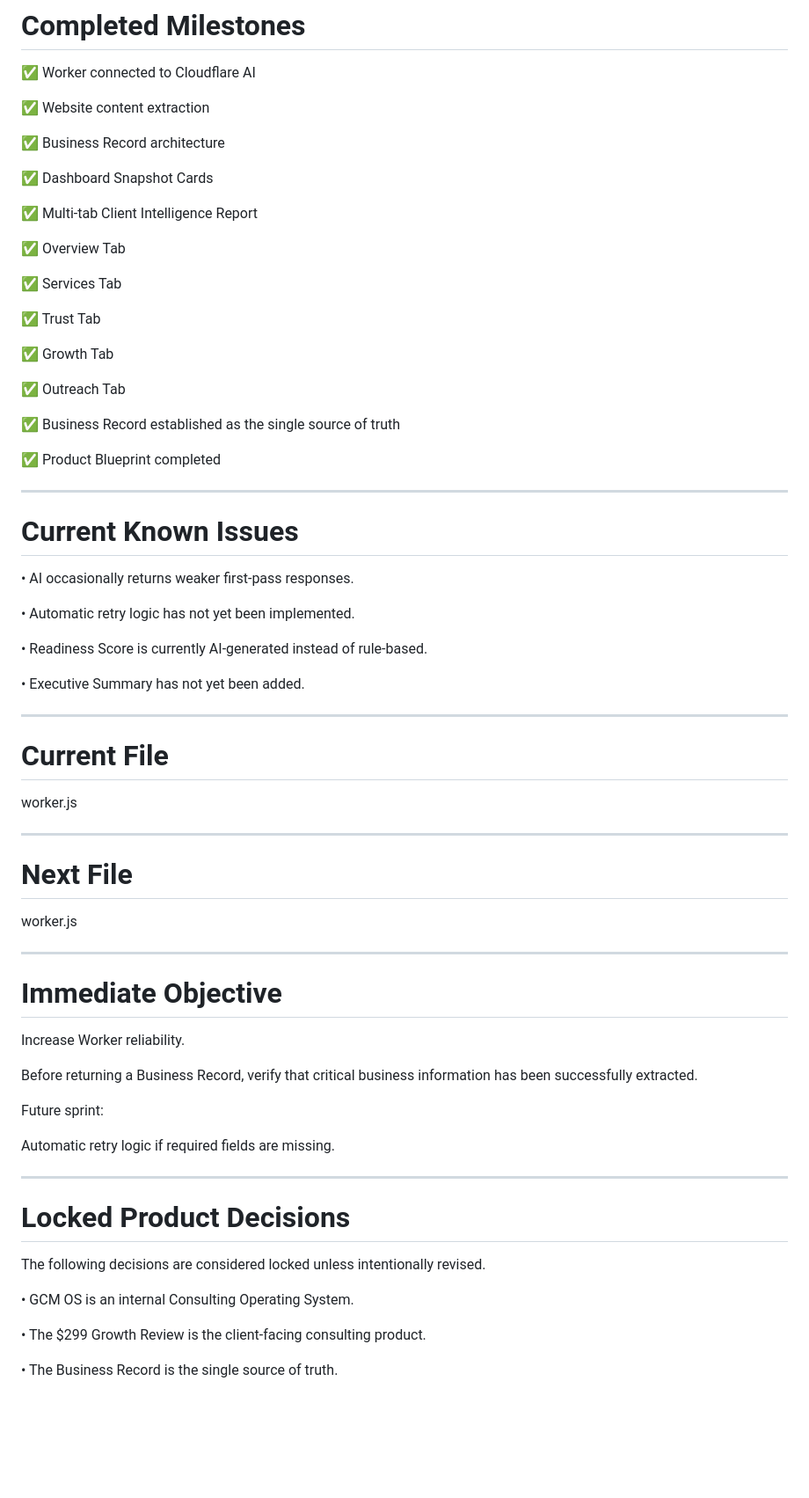
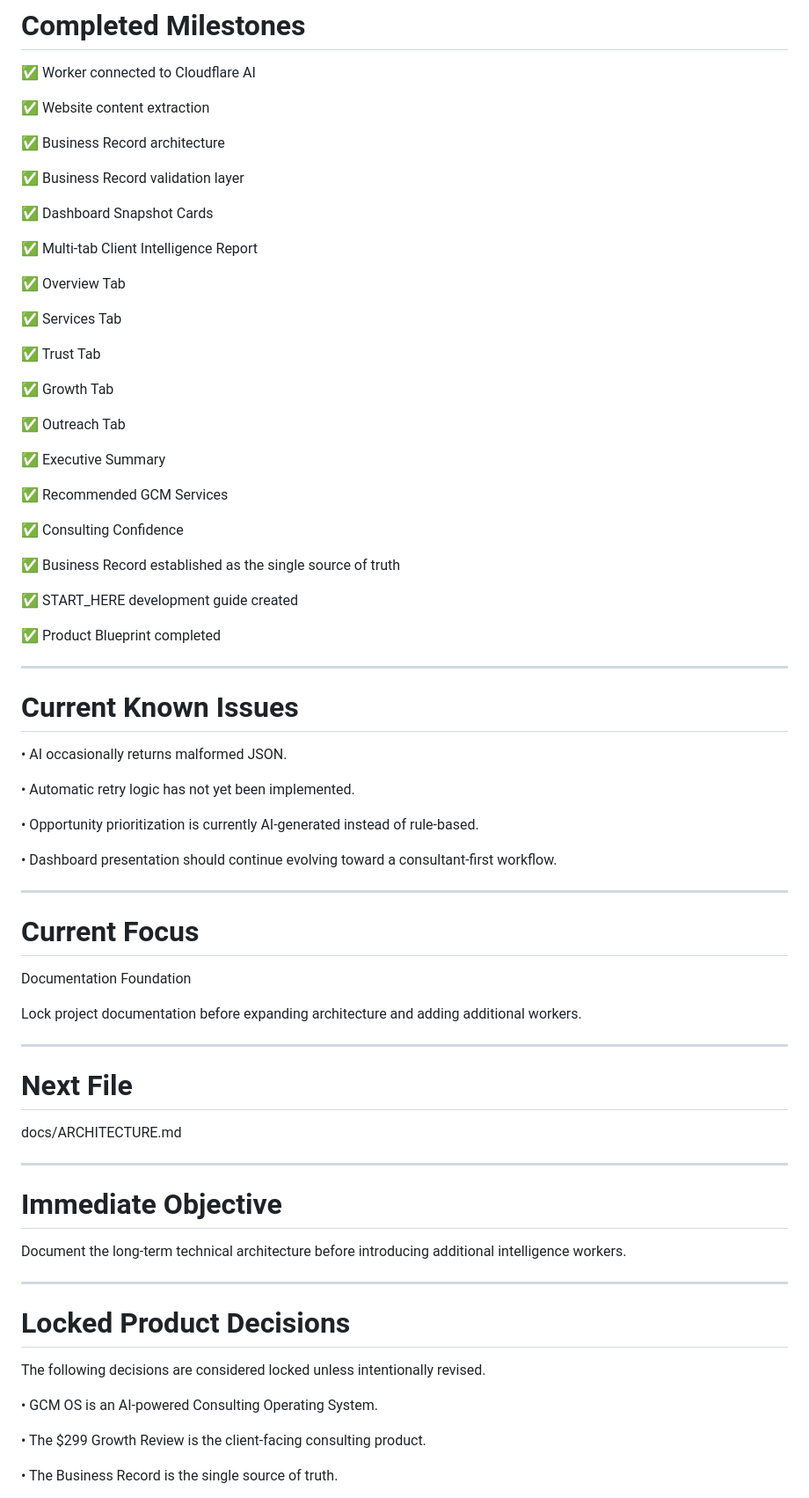
Before and after one commit to globalconceptsmediallc-oss/gcm-operating-system-app, a Markdown page: docs/PROJECT_STATUS.md, the part around one of its changes. Shown at 88% size. GitHub-like rendering; blank space fills up the shorter version.

```diff
--- a/docs/PROJECT_STATUS.md
+++ b/docs/PROJECT_STATUS.md
@@ -111,6 +120,8 @@ Continuous Improvement
 
 ✅ Business Record architecture
 
+✅ Business Record validation layer
+
 ✅ Dashboard Snapshot Cards
 
 ✅ Multi-tab Client Intelligence Report
@@ -125,7 +136,15 @@ Continuous Improvement
 
 ✅ Outreach Tab
 
+✅ Executive Summary
+
+✅ Recommended GCM Services
+
+✅ Consulting Confidence
+
 ✅ Business Record established as the single source of truth
+
+✅ START_HERE development guide created
 
 ✅ Product Blueprint completed
 
@@ -133,37 +152,33 @@ Continuous Improvement
 
 # Current Known Issues
 
-• AI occasionally returns weaker first-pass responses.
+• AI occasionally returns malformed JSON.
 
 • Automatic retry logic has not yet been implemented.
 
-• Readiness Score is currently AI-generated instead of rule-based.
+• Opportunity prioritization is currently AI-generated instead of rule-based.
 
-• Executive Summary has not yet been added.
+• Dashboard presentation should continue evolving toward a consultant-first workflow.
 
 ---
 
-# Current File
+# Current Focus
 
-worker.js
+Documentation Foundation
+
+Lock project documentation before expanding architecture and adding additional workers.
 
 ---
 
 # Next File
 
-worker.js
+docs/ARCHITECTURE.md
 
 ---
 
 # Immediate Objective
 
-Increase Worker reliability.
-
-Before returning a Business Record, verify that critical business information has been successfully extracted.
-
-Future sprint:
-
-Automatic retry logic if required fields are missing.
+Document the long-term technical architecture before introducing additional intelligence workers.
 
 ---
 
@@ -171,7 +186,7 @@ Automatic retry logic if required fields are missing.
 
 The following decisions are considered locked unless intentionally revised.
 
-• GCM OS is an internal Consulting Operating System.
+• GCM OS is an AI-powered Consulting Operating System.
 
 • The $299 Growth Review is the client-facing consulting product.
 
```
Also changed, not shown: other parts of docs/PROJECT_STATUS.md (+54 -27 lines).
